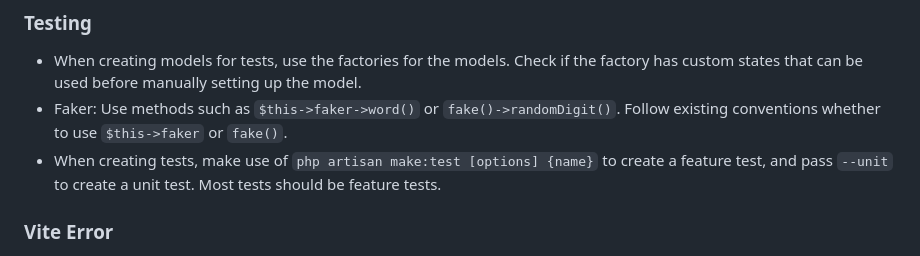
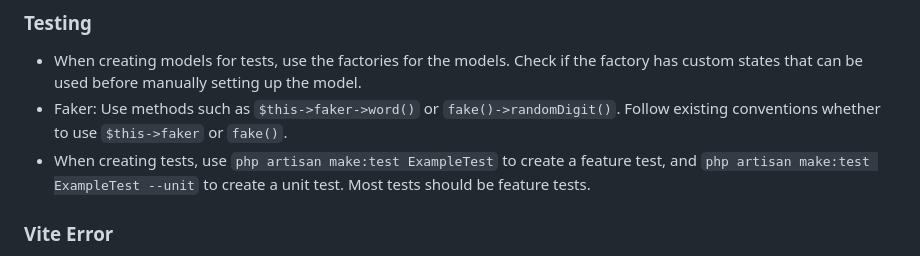
Before and after one commit to SecPal/api, a Markdown page: .github/copilot-instructions.md, the part around the change. Rendered like a GitHub page.

Commit message:
fix: address Copilot nitpicks in AI guidelines
- Use concrete example for make:test command (ExampleTest vs {name})
- Remove inconsistent blank line in code snippet

Both changes improve clarity and maintain consistent formatting.

```diff
--- a/.github/copilot-instructions.md
+++ b/.github/copilot-instructions.md
@@ -196,7 +196,7 @@ protected function isAccessible(User $user, ?string $path = null): bool
 
 - When creating models for tests, use the factories for the models. Check if the factory has custom states that can be used before manually setting up the model.
 - Faker: Use methods such as `$this->faker->word()` or `fake()->randomDigit()`. Follow existing conventions whether to use `$this->faker` or `fake()`.
-- When creating tests, make use of `php artisan make:test [options] {name}` to create a feature test, and pass `--unit` to create a unit test. Most tests should be feature tests.
+- When creating tests, use `php artisan make:test ExampleTest` to create a feature test, and `php artisan make:test ExampleTest --unit` to create a unit test. Most tests should be feature tests.
 
 ### Vite Error
 
```
